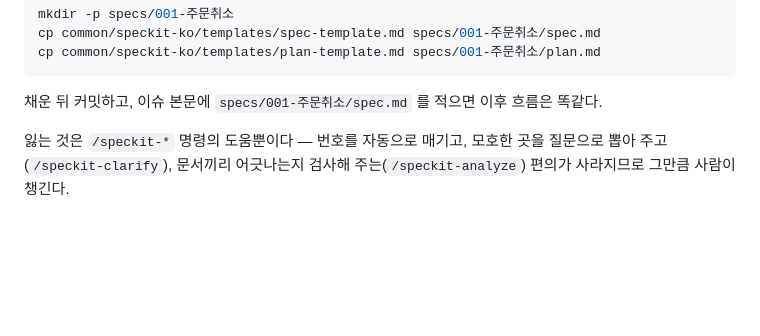
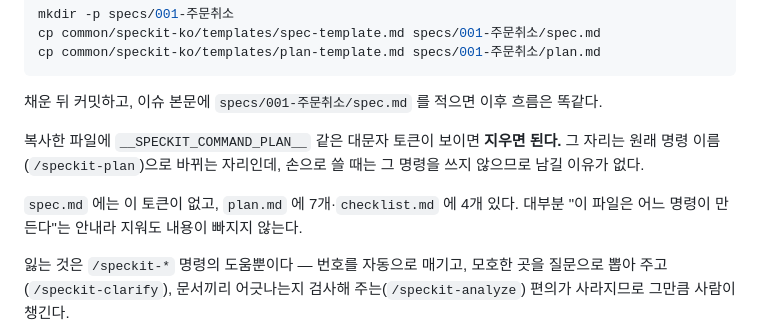
Before and after one commit to soo-ai-agent/automation-kotlin, a Markdown page: docs/sdd-guide.md, the part around the change. GitHub-like rendering; blank space fills up the shorter version.

Commit message:
docs:손으로 스펙을 쓸 때 남는 치환 토큰을 어떻게 하는지 적는다
uv 없이 템플릿을 복사하면 __SPECKIT_COMMAND_PLAN__ 같은 토큰이 그대로
보인다. 이 토큰은 해석 시점이 아니라 명령이 문서를 만들 때 처리되는 것이라,
파일을 복사만 하면 남는다.

plan 에 7개, checklist 에 4개 있고 spec 에는 없다. 대부분 '이 파일은 어느
명령이 만든다' 는 안내라 지워도 내용이 빠지지 않는다는 점까지 적었다.

Co-Authored-By: Claude Fable 5 <noreply@anthropic.com>
Claude-Session: https://claude.ai/code/session_01UfuArb5cru8nyP1qUQajpY

````diff
--- a/docs/sdd-guide.md
+++ b/docs/sdd-guide.md
@@ -42,6 +42,10 @@ cp common/speckit-ko/templates/plan-template.md specs/001-주문취소/plan.md
 ```
 
 채운 뒤 커밋하고, 이슈 본문에 `specs/001-주문취소/spec.md` 를 적으면 이후 흐름은 똑같다.
+
+복사한 파일에 `__SPECKIT_COMMAND_PLAN__` 같은 대문자 토큰이 보이면 **지우면 된다.** 그 자리는 원래 명령 이름(`/speckit-plan`)으로 바뀌는 자리인데, 손으로 쓸 때는 그 명령을 쓰지 않으므로 남길 이유가 없다.
+
+`spec.md` 에는 이 토큰이 없고, `plan.md` 에 7개·`checklist.md` 에 4개 있다. 대부분 "이 파일은 어느 명령이 만든다"는 안내라 지워도 내용이 빠지지 않는다.
 
 잃는 것은 `/speckit-*` 명령의 도움뿐이다 — 번호를 자동으로 매기고, 모호한 곳을 질문으로 뽑아 주고(`/speckit-clarify`), 문서끼리 어긋나는지 검사해 주는(`/speckit-analyze`) 편의가 사라지므로 그만큼 사람이 챙긴다.
 
````
